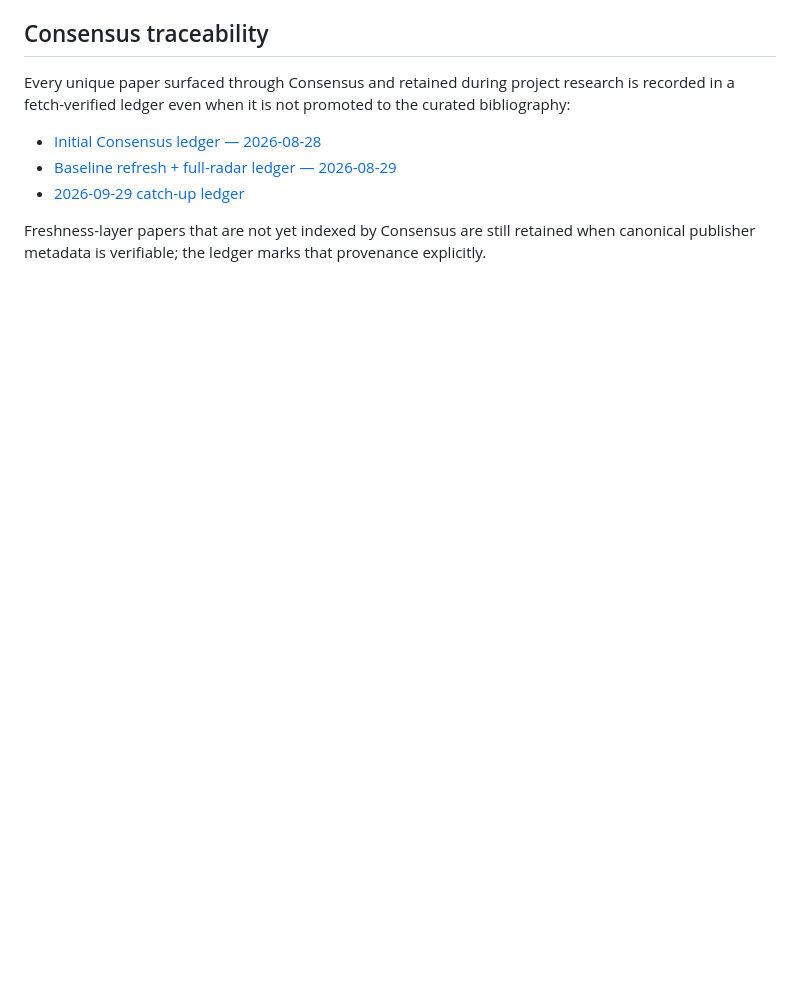
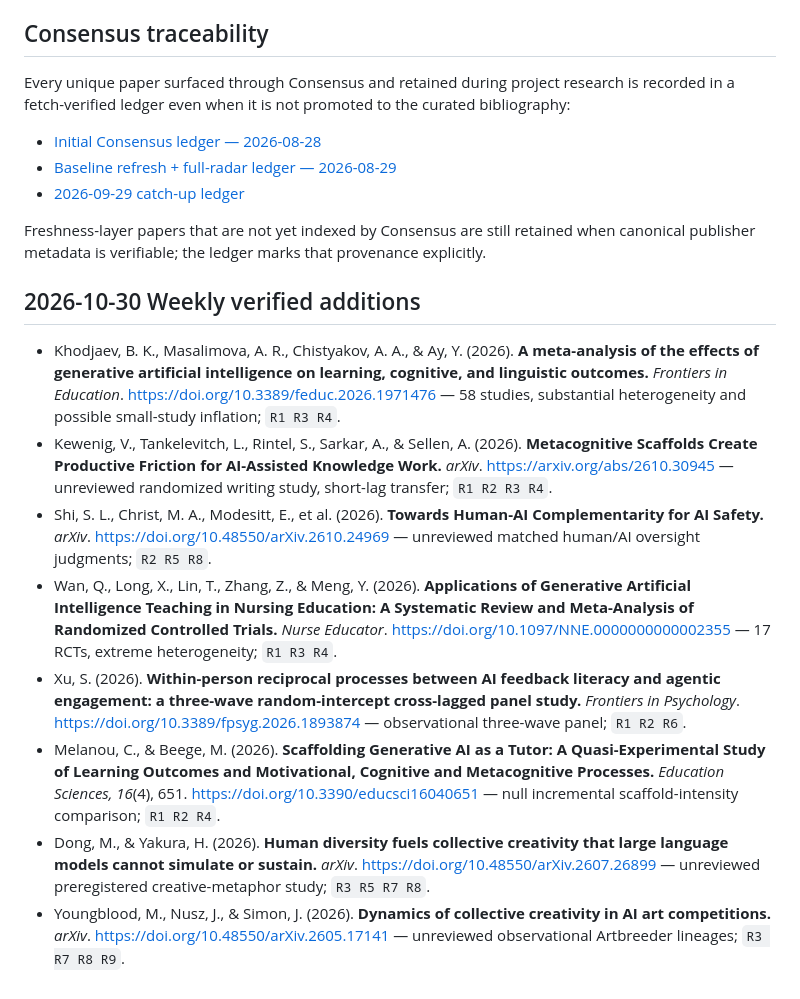
Before and after one commit to Xmemo/human-cognition-with-ai, a Markdown page: references/master-bibliography.md, the part around the change. GitHub-like rendering; blank space fills up the shorter version.

Commit message:
research: add 2026-10-30 verified bibliography

```diff
--- a/references/master-bibliography.md
+++ b/references/master-bibliography.md
@@ -119,3 +119,14 @@ Every unique paper surfaced through Consensus and retained during project resear
 - [2026-09-29 catch-up ledger](consensus/2026-09-29.md)
 
 Freshness-layer papers that are not yet indexed by Consensus are still retained when canonical publisher metadata is verifiable; the ledger marks that provenance explicitly.
+
+## 2026-10-30 Weekly verified additions
+
+- Khodjaev, B. K., Masalimova, A. R., Chistyakov, A. A., & Ay, Y. (2026). **A meta-analysis of the effects of generative artificial intelligence on learning, cognitive, and linguistic outcomes.** *Frontiers in Education*. https://doi.org/10.3389/feduc.2026.1971476 — 58 studies, substantial heterogeneity and possible small-study inflation; `R1 R3 R4`.
+- Kewenig, V., Tankelevitch, L., Rintel, S., Sarkar, A., & Sellen, A. (2026). **Metacognitive Scaffolds Create Productive Friction for AI-Assisted Knowledge Work.** *arXiv*. https://arxiv.org/abs/2610.30945 — unreviewed randomized writing study, short-lag transfer; `R1 R2 R3 R4`.
+- Shi, S. L., Christ, M. A., Modesitt, E., et al. (2026). **Towards Human-AI Complementarity for AI Safety.** *arXiv*. https://doi.org/10.48550/arXiv.2610.24969 — unreviewed matched human/AI oversight judgments; `R2 R5 R8`.
+- Wan, Q., Long, X., Lin, T., Zhang, Z., & Meng, Y. (2026). **Applications of Generative Artificial Intelligence Teaching in Nursing Education: A Systematic Review and Meta-Analysis of Randomized Controlled Trials.** *Nurse Educator*. https://doi.org/10.1097/NNE.0000000000002355 — 17 RCTs, extreme heterogeneity; `R1 R3 R4`.
+- Xu, S. (2026). **Within-person reciprocal processes between AI feedback literacy and agentic engagement: a three-wave random-intercept cross-lagged panel study.** *Frontiers in Psychology*. https://doi.org/10.3389/fpsyg.2026.1893874 — observational three-wave panel; `R1 R2 R6`.
+- Melanou, C., & Beege, M. (2026). **Scaffolding Generative AI as a Tutor: A Quasi-Experimental Study of Learning Outcomes and Motivational, Cognitive and Metacognitive Processes.** *Education Sciences, 16*(4), 651. https://doi.org/10.3390/educsci16040651 — null incremental scaffold-intensity comparison; `R1 R2 R4`.
+- Dong, M., & Yakura, H. (2026). **Human diversity fuels collective creativity that large language models cannot simulate or sustain.** *arXiv*. https://doi.org/10.48550/arXiv.2607.26899 — unreviewed preregistered creative-metaphor study; `R3 R5 R7 R8`.
+- Youngblood, M., Nusz, J., & Simon, J. (2026). **Dynamics of collective creativity in AI art competitions.** *arXiv*. https://doi.org/10.48550/arXiv.2605.17141 — unreviewed observational Artbreeder lineages; `R3 R7 R8 R9`.
```
